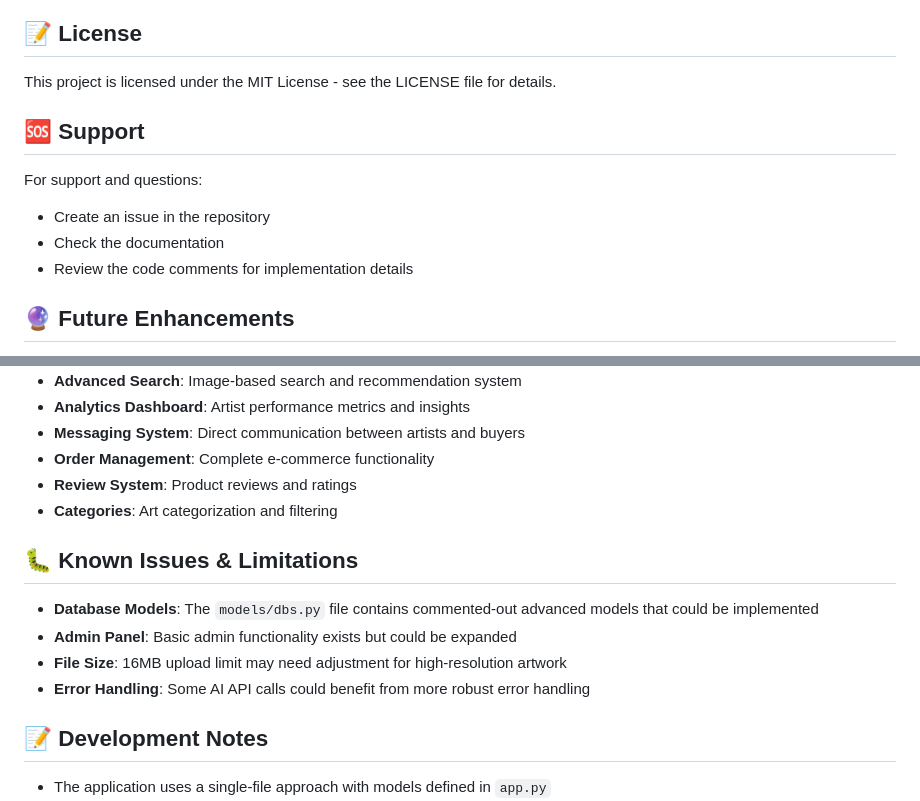
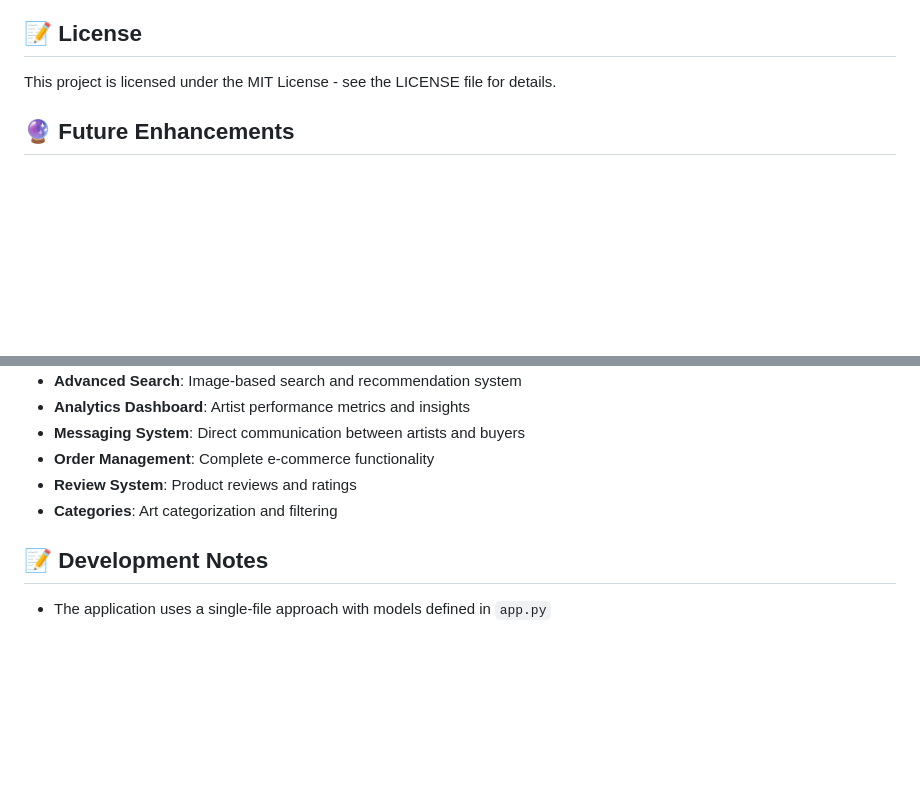
Before and after one commit to tronbeing3030/ClystProto, a Markdown page: README.md, 2 parts joined by grey strips. Rendered like a GitHub page; blank space fills up the shorter version.

```diff
--- a/README.md
+++ b/README.md
@@ -346,12 +346,6 @@ export FLASK_SECRET_KEY=your_production_secret
 
 This project is licensed under the MIT License - see the LICENSE file for details.
 
-## 🆘 Support
-
-For support and questions:
-- Create an issue in the repository
-- Check the documentation
-- Review the code comments for implementation details
 
 ## 🔮 Future Enhancements
 
@@ -366,12 +360,6 @@ For support and questions:
 - **Review System**: Product reviews and ratings
 - **Categories**: Art categorization and filtering
 
-## 🐛 Known Issues & Limitations
-
-- **Database Models**: The `models/dbs.py` file contains commented-out advanced models that could be implemented
-- **Admin Panel**: Basic admin functionality exists but could be expanded
-- **File Size**: 16MB upload limit may need adjustment for high-resolution artwork
-- **Error Handling**: Some AI API calls could benefit from more robust error handling
 
 ## 📝 Development Notes
 
```
